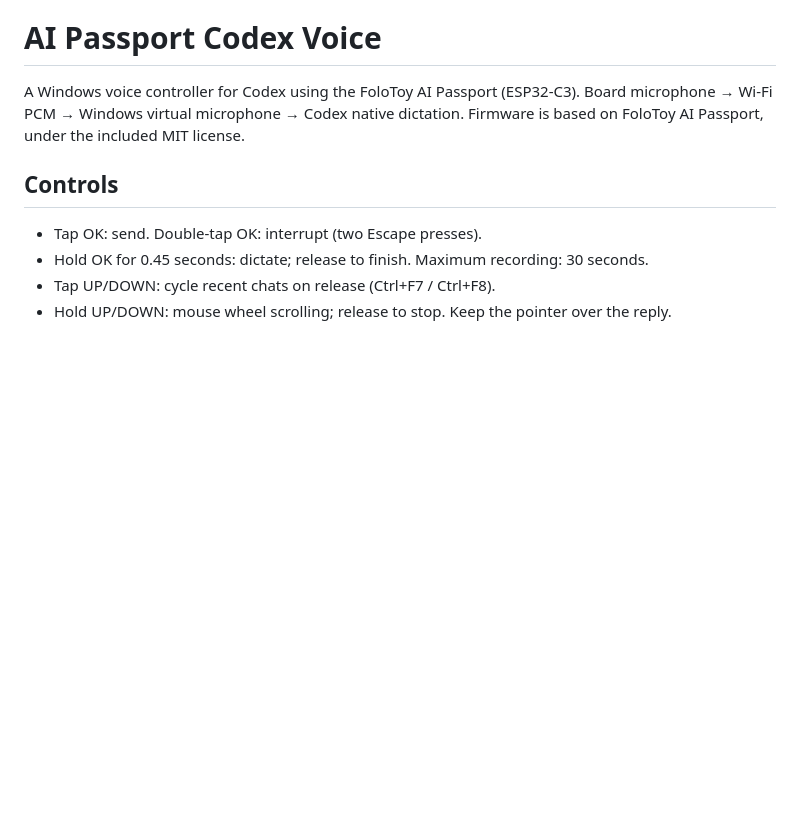
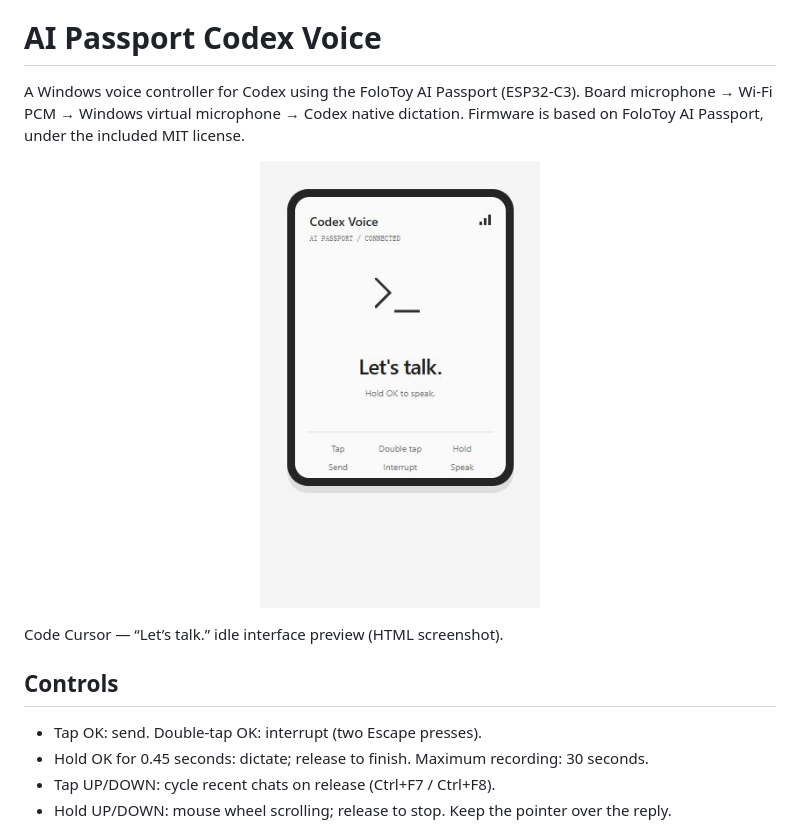
Before and after one commit to ziki929/ai-passport-codex-voice, a Markdown page: README.md, the part around the change. Drawn GitHub-style; pictures changed too: assets/code-cursor-lets-talk.png (added); blank space fills up the shorter version.

Commit message:
docs: show the Code Cursor idle screen in project overview

```diff
--- a/README.md
+++ b/README.md
@@ -5,6 +5,12 @@
 A Windows voice controller for Codex using the FoloToy AI Passport (ESP32-C3).
 Board microphone → Wi-Fi PCM → Windows virtual microphone → Codex native dictation.
 Firmware is based on FoloToy AI Passport, under the included MIT license.
+
+<p align="center">
+  <img src="assets/code-cursor-lets-talk.png" alt="Code Cursor: Let's talk." width="280">
+</p>
+
+Code Cursor — “Let’s talk.” idle interface preview (HTML screenshot).
 
 ## Controls
 - Tap OK: send. Double-tap OK: interrupt (two Escape presses).
```
Also changed, not shown: README.zh_CN.md (+6 -0 lines).
